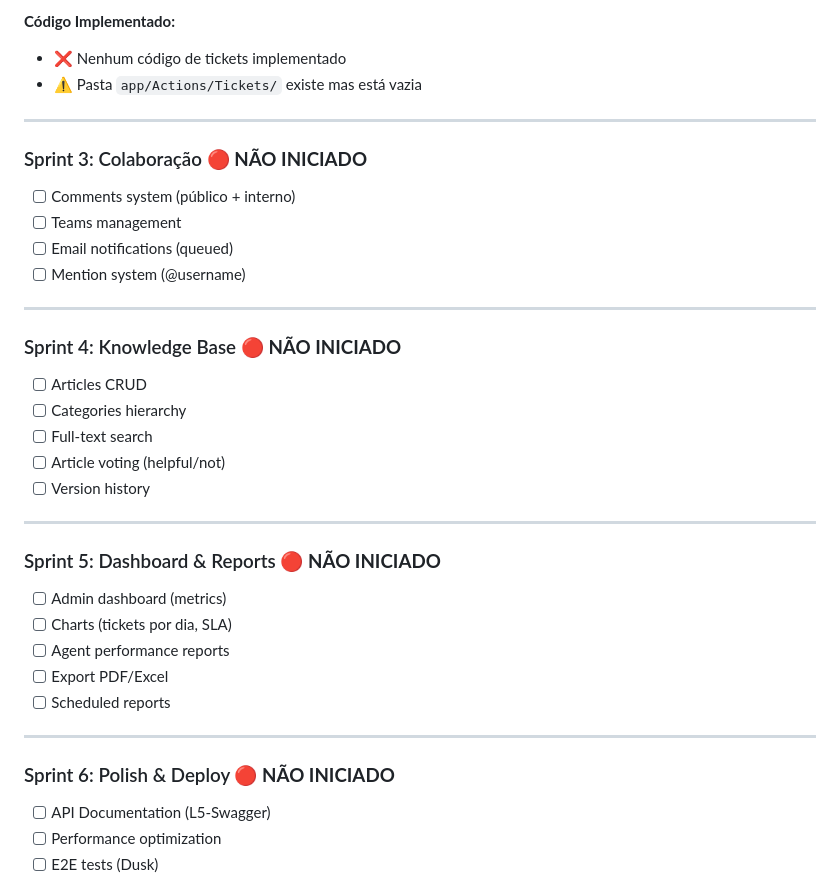
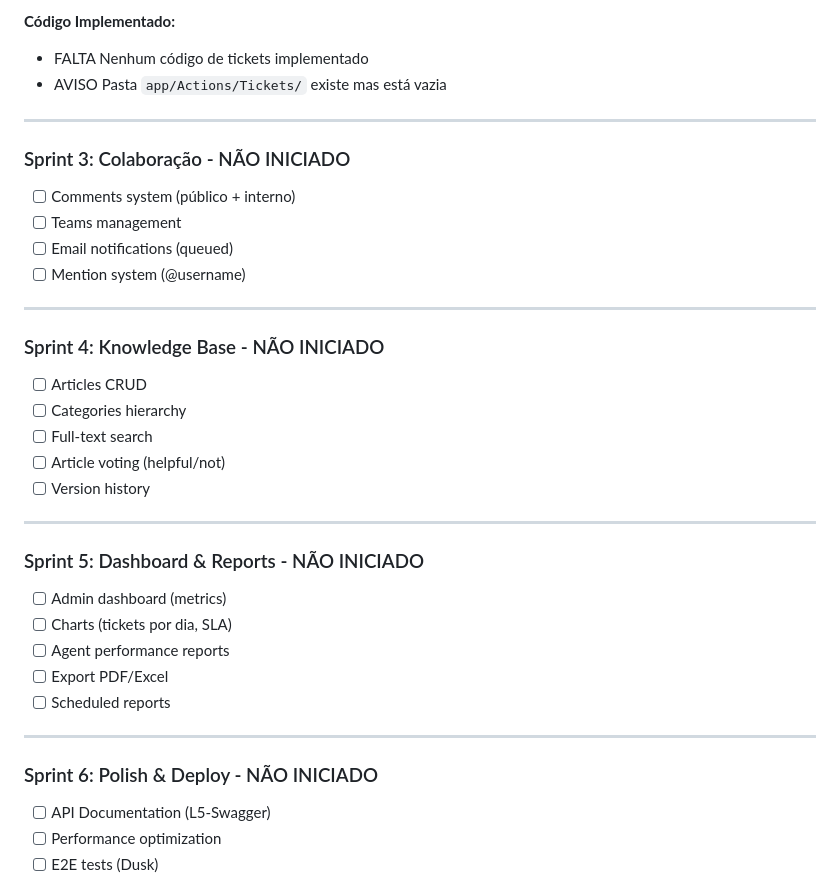
Before and after one commit to JMSS95/OrionOne, a Markdown page: docs/implementation-checklist.md, the part around one of its changes. GitHub-like rendering.

```diff
--- a/docs/implementation-checklist.md
+++ b/docs/implementation-checklist.md
@@ -2423,12 +2424,13 @@ Se houver tempo extra após completar todos os 6 sprints:
 -   [ ] Swagger L5 Setup (não instalado)
 
 **Código Implementado:**
-- ❌ Nenhum código de tickets implementado
-- ⚠️ Pasta `app/Actions/Tickets/` existe mas está vazia
-
----
-
-### Sprint 3: Colaboração 🔴 **NÃO INICIADO**
+
+-   FALTA Nenhum código de tickets implementado
+-   AVISO Pasta `app/Actions/Tickets/` existe mas está vazia
+
+---
+
+### Sprint 3: Colaboração - NÃO INICIADO
 
 -   [ ] Comments system (público + interno)
 -   [ ] Teams management
@@ -2437,7 +2439,7 @@ Se houver tempo extra após completar todos os 6 sprints:
 
 ---
 
-### Sprint 4: Knowledge Base 🔴 **NÃO INICIADO**
+### Sprint 4: Knowledge Base - NÃO INICIADO
 
 -   [ ] Articles CRUD
 -   [ ] Categories hierarchy
@@ -2447,7 +2449,7 @@ Se houver tempo extra após completar todos os 6 sprints:
 
 ---
 
-### Sprint 5: Dashboard & Reports 🔴 **NÃO INICIADO**
+### Sprint 5: Dashboard & Reports - NÃO INICIADO
 
 -   [ ] Admin dashboard (metrics)
 -   [ ] Charts (tickets por dia, SLA)
@@ -2457,7 +2459,7 @@ Se houver tempo extra após completar todos os 6 sprints:
 
 ---
 
-### Sprint 6: Polish & Deploy 🔴 **NÃO INICIADO**
+### Sprint 6: Polish & Deploy - NÃO INICIADO
 
 -   [ ] API Documentation (L5-Swagger)
 -   [ ] Performance optimization
```
Also changed, not shown: other parts of docs/implementation-checklist.md (+30 -31 lines).
